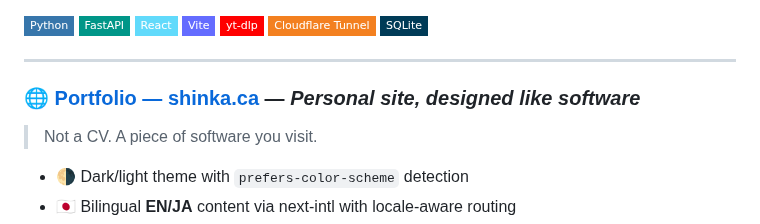
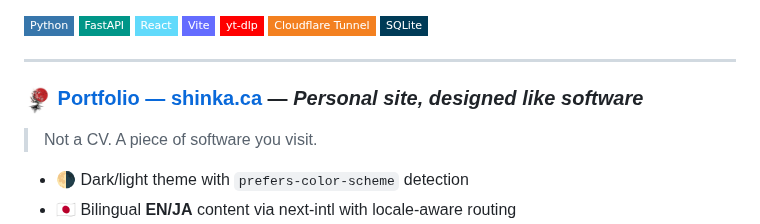
Before and after one commit to KaosFish/KaosFish, a Markdown page: README.md, the part around the change. GitHub-like rendering; pictures changed too: assets/icons/portfolio.png (added); badges without logos.

Commit message:
add Portfolio logo — Shinka sakura tree
Portfolio's new favicon (pulled from your latest Portfolio worktree)
is a bonsai sakura tree silhouette with cherry blossoms and a red sun
backdrop — your actual Shinka brand mark. Replaces the 🌐 emoji
placeholder in the Portfolio project heading.

Co-Authored-By: Claude Opus 4.7 (1M context) <noreply@anthropic.com>

```diff
--- a/README.md
+++ b/README.md
@@ -185,7 +185,7 @@
 
 ---
 
-### 🌐 [**Portfolio — shinka.ca**](https://shinka.ca) — *Personal site, designed like software*
+### <img src="assets/icons/portfolio.png" width="28" alt="Shinka portfolio icon"/> [**Portfolio — shinka.ca**](https://shinka.ca) — *Personal site, designed like software*
 
 > Not a CV. A piece of software you visit.
 
```
